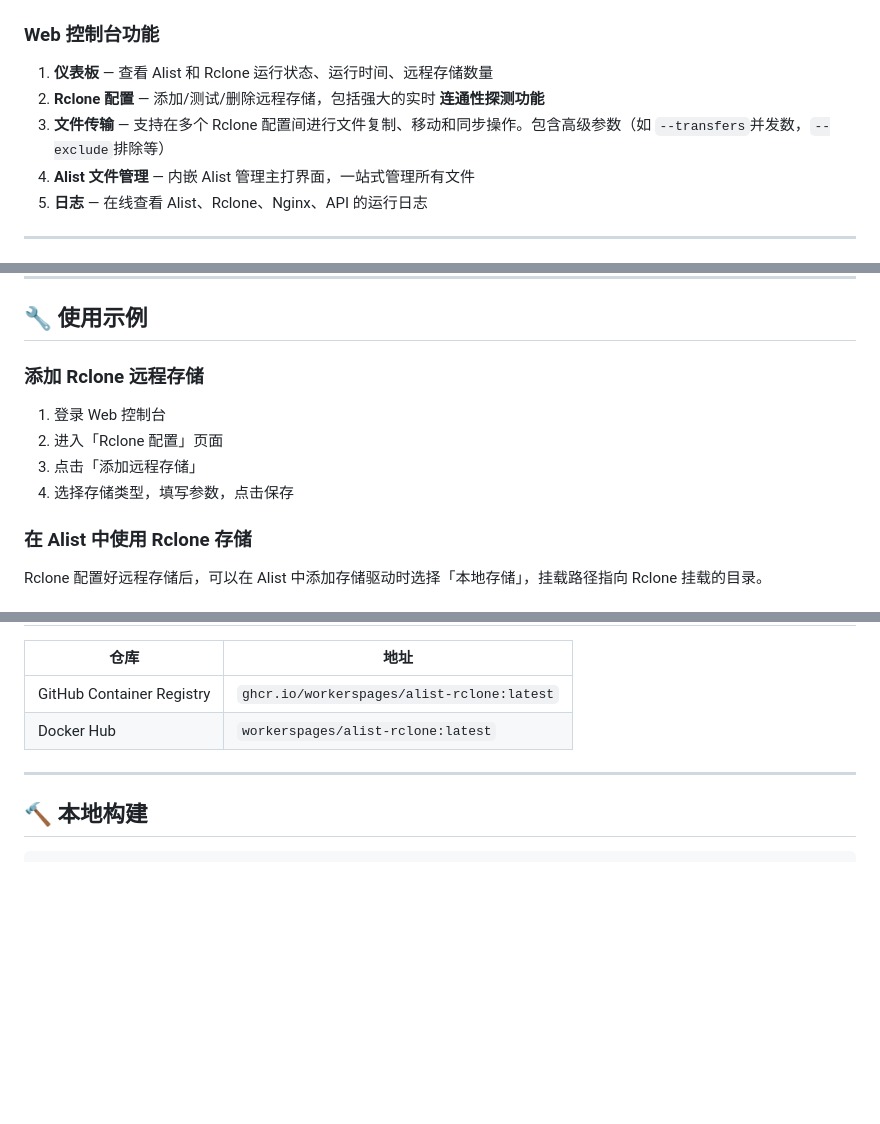
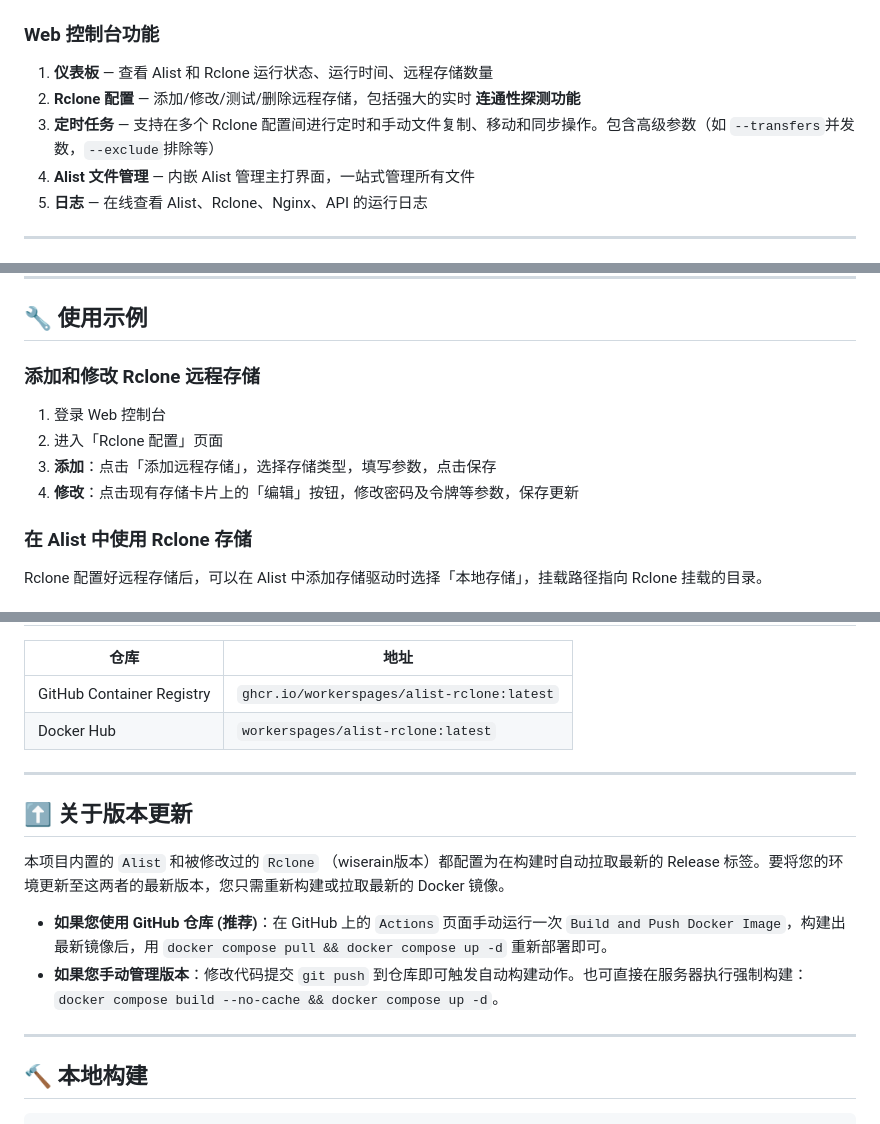
Before and after one commit to workerspages/alist-rclone, a Markdown page: README.md, 3 parts joined by grey strips. Rendered like a GitHub page; blank space fills up the shorter version.

````diff
--- a/README.md
+++ b/README.md
@@ -105,8 +106,8 @@ docker compose up -d
 ### Web 控制台功能
 
 1. **仪表板** — 查看 Alist 和 Rclone 运行状态、运行时间、远程存储数量
-2. **Rclone 配置** — 添加/测试/删除远程存储，包括强大的实时 **连通性探测功能**
-3. **文件传输** — 支持在多个 Rclone 配置间进行文件复制、移动和同步操作。包含高级参数（如 `--transfers`并发数，`--exclude`排除等）
+2. **Rclone 配置** — 添加/修改/测试/删除远程存储，包括强大的实时 **连通性探测功能**
+3. **定时任务** — 支持在多个 Rclone 配置间进行定时和手动文件复制、移动和同步操作。包含高级参数（如 `--transfers`并发数，`--exclude`排除等）
 4. **Alist 文件管理** — 内嵌 Alist 管理主打界面，一站式管理所有文件
 5. **日志** — 在线查看 Alist、Rclone、Nginx、API 的运行日志
 
@@ -132,12 +133,12 @@ docker compose up -d
 
 ## 🔧 使用示例
 
-### 添加 Rclone 远程存储
+### 添加和修改 Rclone 远程存储
 
 1. 登录 Web 控制台
 2. 进入「Rclone 配置」页面
-3. 点击「添加远程存储」
-4. 选择存储类型，填写参数，点击保存
+3. **添加**：点击「添加远程存储」，选择存储类型，填写参数，点击保存
+4. **修改**：点击现有存储卡片上的「编辑」按钮，修改密码及令牌等参数，保存更新
 
 ### 在 Alist 中使用 Rclone 存储
 
@@ -158,6 +159,15 @@ Rclone 配置好远程存储后，可以在 Alist 中添加存储驱动时选择
 
 ---
 
+## ⬆️ 关于版本更新
+
+本项目内置的 `Alist` 和被修改过的 `Rclone` （wiserain版本）都配置为在构建时自动拉取最新的 Release 标签。要将您的环境更新至这两者的最新版本，您只需重新构建或拉取最新的 Docker 镜像。
+
+- **如果您使用 GitHub 仓库 (推荐)**：在 GitHub 上的 `Actions` 页面手动运行一次 `Build and Push Docker Image`，构建出最新镜像后，用 `docker compose pull && docker compose up -d` 重新部署即可。
+- **如果您手动管理版本**：修改代码提交 `git push` 到仓库即可触发自动构建动作。也可直接在服务器执行强制构建：`docker compose build --no-cache && docker compose up -d`。
+
+---
+
 ## 🔨 本地构建
 
 ```bash
````
Also changed, not shown: other parts of README.md (+1 -0 lines).
